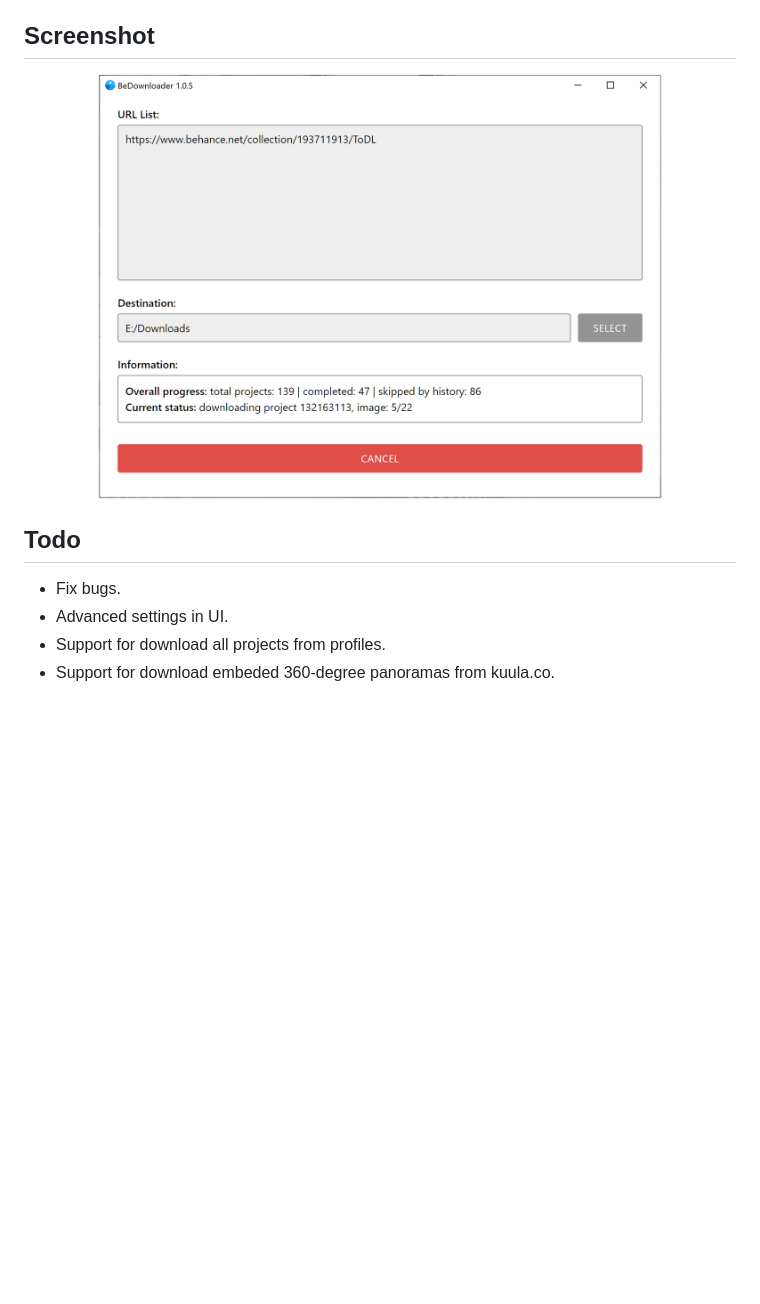
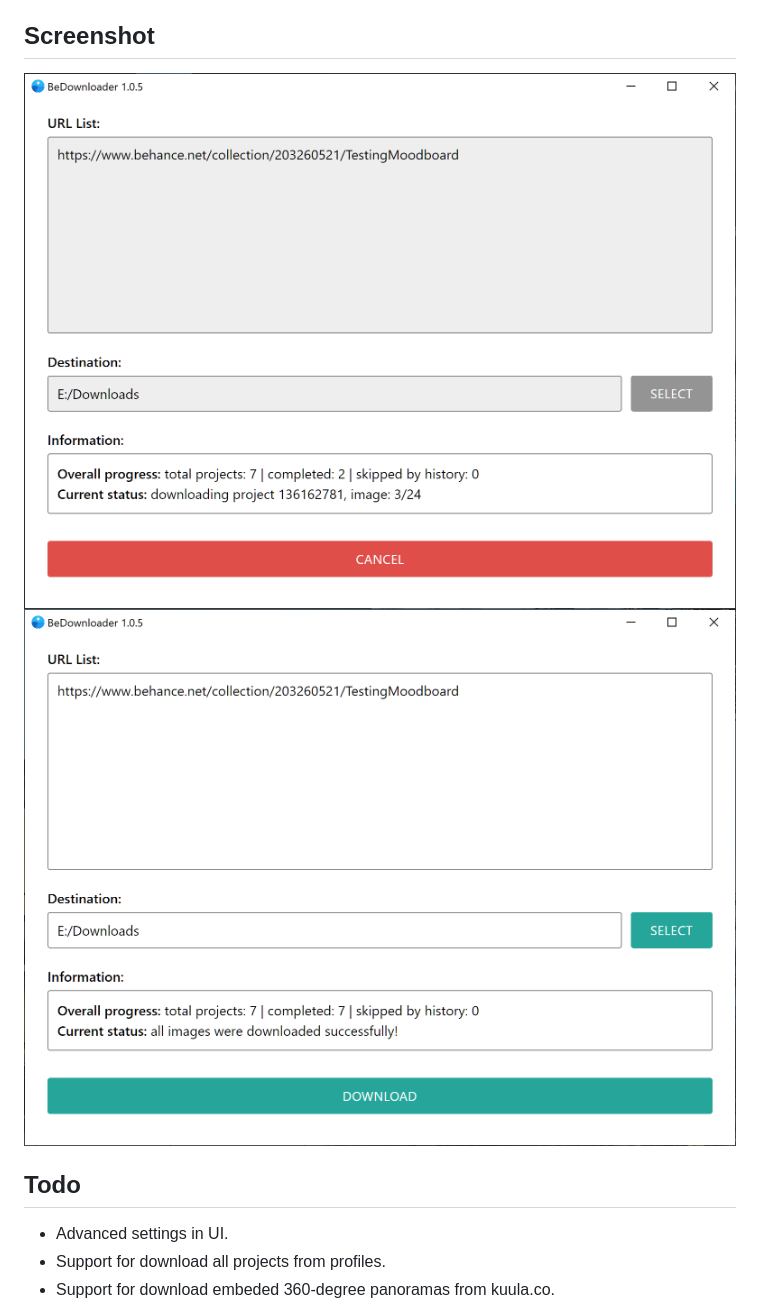
Before and after one commit to ViRT1ST/BeDownloader, a Markdown page: README.md, the part around the change. Drawn GitHub-style; pictures changed too: screenshots/completed.png (added), screenshots/launched.png (added), screenshots/main.png (deleted); blank space fills up the shorter version.

```diff
--- a/README.md
+++ b/README.md
@@ -20,10 +20,10 @@ Written with Electron, Puppeteer and other JS libraries.
 - Skipping projects by download history can be disabled in config.ini
 
 ## Screenshot
-![screenshot](screenshots/main.png)
+![screenshot](screenshots/launched.png)
+![screenshot](screenshots/completed.png)
 
 ## Todo
-- Fix bugs.
 - Advanced settings in UI.
 - Support for download all projects from profiles.
 - Support for download embeded 360-degree panoramas from kuula.co.
```
Also changed, not shown: 6 other files.
